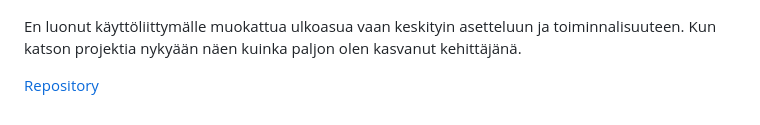
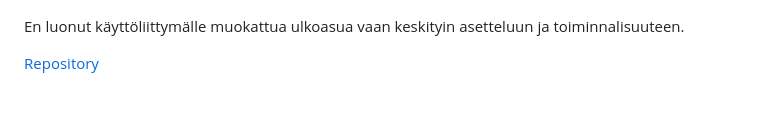
Before and after one commit to Zerkath/portfolio-gatsby, a Markdown page: src/posts/javafx-sql.md, the part around the change. GitHub-like rendering.

```diff
--- a/src/posts/javafx-sql.md
+++ b/src/posts/javafx-sql.md
@@ -9,6 +9,5 @@ Tässä tilanteessa JavaFX, Java ja SQL yhdiste.
 ![Kuvakaappaus](../images/javafx.PNG)
 
 En luonut käyttöliittymälle muokattua ulkoasua vaan keskityin asetteluun ja toiminnalisuuteen.
-Kun katson projektia nykyään näen kuinka paljon olen kasvanut kehittäjänä.
 
 [Repository](https://gitlab.com/juha_airaksinen/userinterfacesql)
```
Also changed, not shown: src/posts/portfolio-bootstrap.md (+2 -1 lines), src/posts/portfolio-gatsby.md (added, +11 -0 lines), src/images/desktop-portfolio.png, 3 other files.
